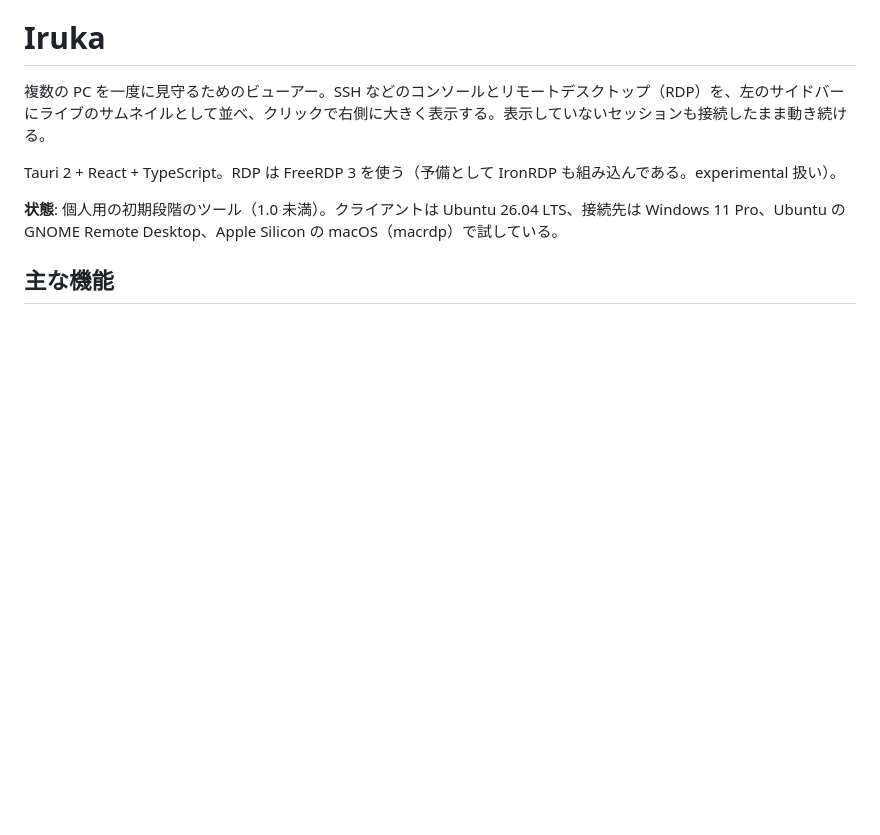
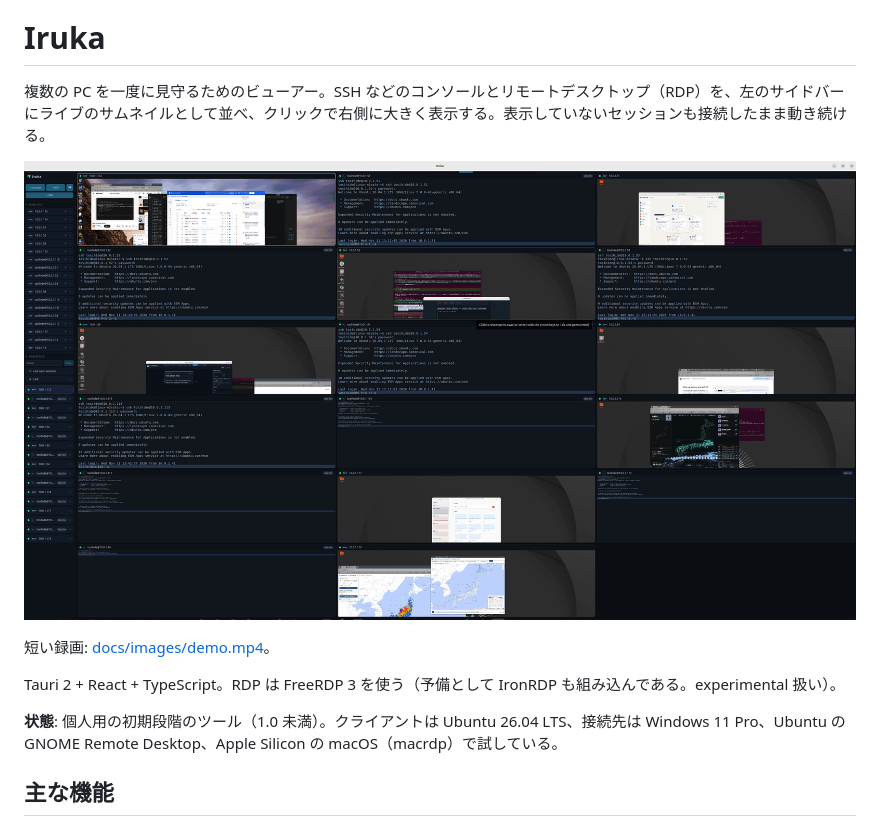
Before and after one commit to tsdhgm/Iruka, a Markdown page: README_JA.md, the part around the change. GitHub-like rendering; pictures changed too: docs/images/grid-view.png (added); blank space fills up the shorter version.

Commit message:
README: screenshot of the grid view and a short recording (docs/images) (+ JA)
Co-Authored-By: Claude Fable 5.1 <noreply@anthropic.com>

```diff
--- a/README_JA.md
+++ b/README_JA.md
@@ -3,6 +3,10 @@
 # Iruka
 
 複数の PC を一度に見守るためのビューアー。SSH などのコンソールとリモートデスクトップ（RDP）を、左のサイドバーにライブのサムネイルとして並べ、クリックで右側に大きく表示する。表示していないセッションも接続したまま動き続ける。
+
+![グリッド表示: 複数の PC の SSH コンソールと RDP デスクトップを並べたところ](docs/images/grid-view.png)
+
+短い録画: [docs/images/demo.mp4](docs/images/demo.mp4)。
 
 Tauri 2 + React + TypeScript。RDP は FreeRDP 3 を使う（予備として IronRDP も組み込んである。experimental 扱い）。
 
```
Also changed, not shown: README.md (+4 -0 lines), 1 other file.
